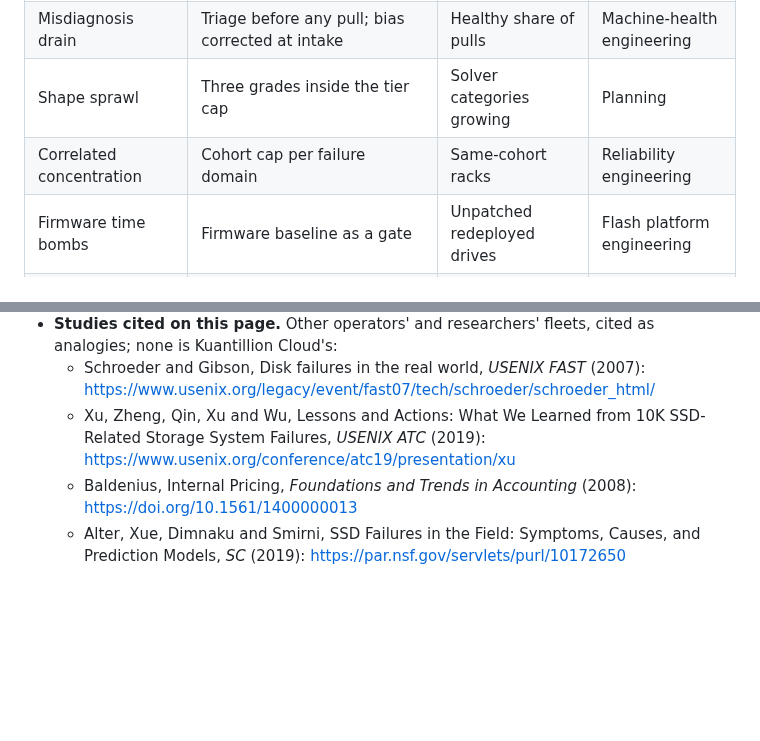
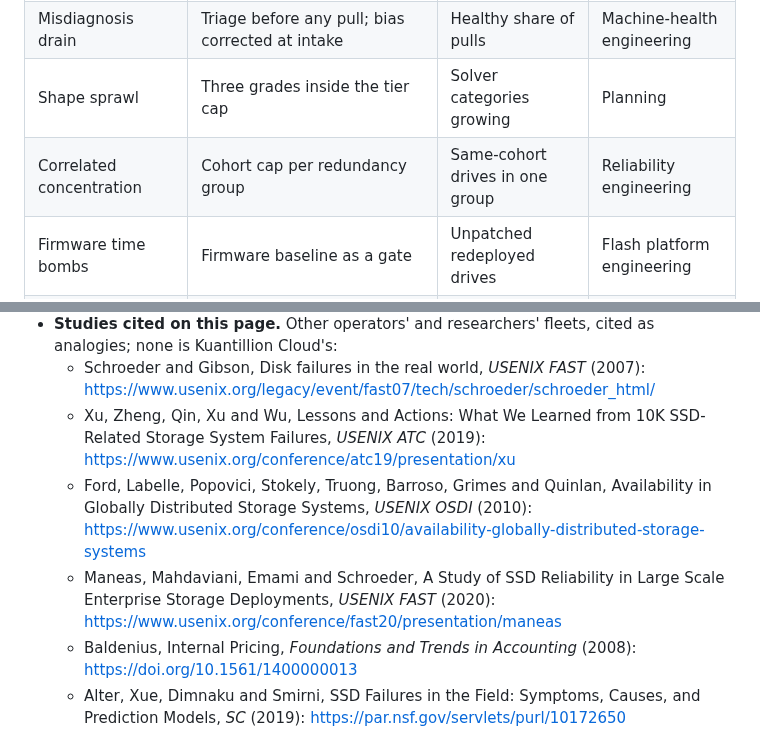
Before and after one commit to anacay/cpp, a Markdown page: body-of-knowledge/guide/case-kuantillion-cloud-plan.md, 2 parts joined by grey strips. GitHub-like rendering; blank space fills up the shorter version.

```diff
--- a/body-of-knowledge/guide/case-kuantillion-cloud-plan.md
+++ b/body-of-knowledge/guide/case-kuantillion-cloud-plan.md
@@ -508,7 +508,7 @@ The case names public signposts between two futures. Path A stays tight through
 | Second-class capacity | A stated class; a challenge channel | Asks naming new hardware | Storage systems |
 | Misdiagnosis drain | Triage before any pull; bias corrected at intake | Healthy share of pulls | Machine-health engineering |
 | Shape sprawl | Three grades inside the tier cap | Solver categories growing | Planning |
-| Correlated concentration | Cohort cap per failure domain | Same-cohort racks | Reliability engineering |
+| Correlated concentration | Cohort cap per redundancy group | Same-cohort drives in one group | Reliability engineering |
 | Firmware time bombs | Firmware baseline as a gate | Unpatched redeployed drives | Flash platform engineering |
 | Blind spots | Blind cohorts to loss-absorbing tiers or exit | Missing health fields | Flash platform engineering |
 | Sanitization bottleneck | A staffed rate; one signer per drive | Queue age | Drive security engineering |
@@ -640,6 +646,8 @@ Short field lists for the artifacts this plan produces. Each follows a seed mech
 - **Studies cited on this page.** Other operators' and researchers' fleets, cited as analogies; none is Kuantillion Cloud's:
   - Schroeder and Gibson, Disk failures in the real world, *USENIX FAST* (2007): https://www.usenix.org/legacy/event/fast07/tech/schroeder/schroeder_html/
   - Xu, Zheng, Qin, Xu and Wu, Lessons and Actions: What We Learned from 10K SSD-Related Storage System Failures, *USENIX ATC* (2019): https://www.usenix.org/conference/atc19/presentation/xu
+  - Ford, Labelle, Popovici, Stokely, Truong, Barroso, Grimes and Quinlan, Availability in Globally Distributed Storage Systems, *USENIX OSDI* (2010): https://www.usenix.org/conference/osdi10/availability-globally-distributed-storage-systems
+  - Maneas, Mahdaviani, Emami and Schroeder, A Study of SSD Reliability in Large Scale Enterprise Storage Deployments, *USENIX FAST* (2020): https://www.usenix.org/conference/fast20/presentation/maneas
   - Baldenius, Internal Pricing, *Foundations and Trends in Accounting* (2008): https://doi.org/10.1561/1400000013
   - Alter, Xue, Dimnaku and Smirni, SSD Failures in the Field: Symptoms, Causes, and Prediction Models, *SC* (2019): https://par.nsf.gov/servlets/purl/10172650
 
```
Also changed, not shown: other parts of body-of-knowledge/guide/case-kuantillion-cloud-plan.md (+11 -5 lines).
